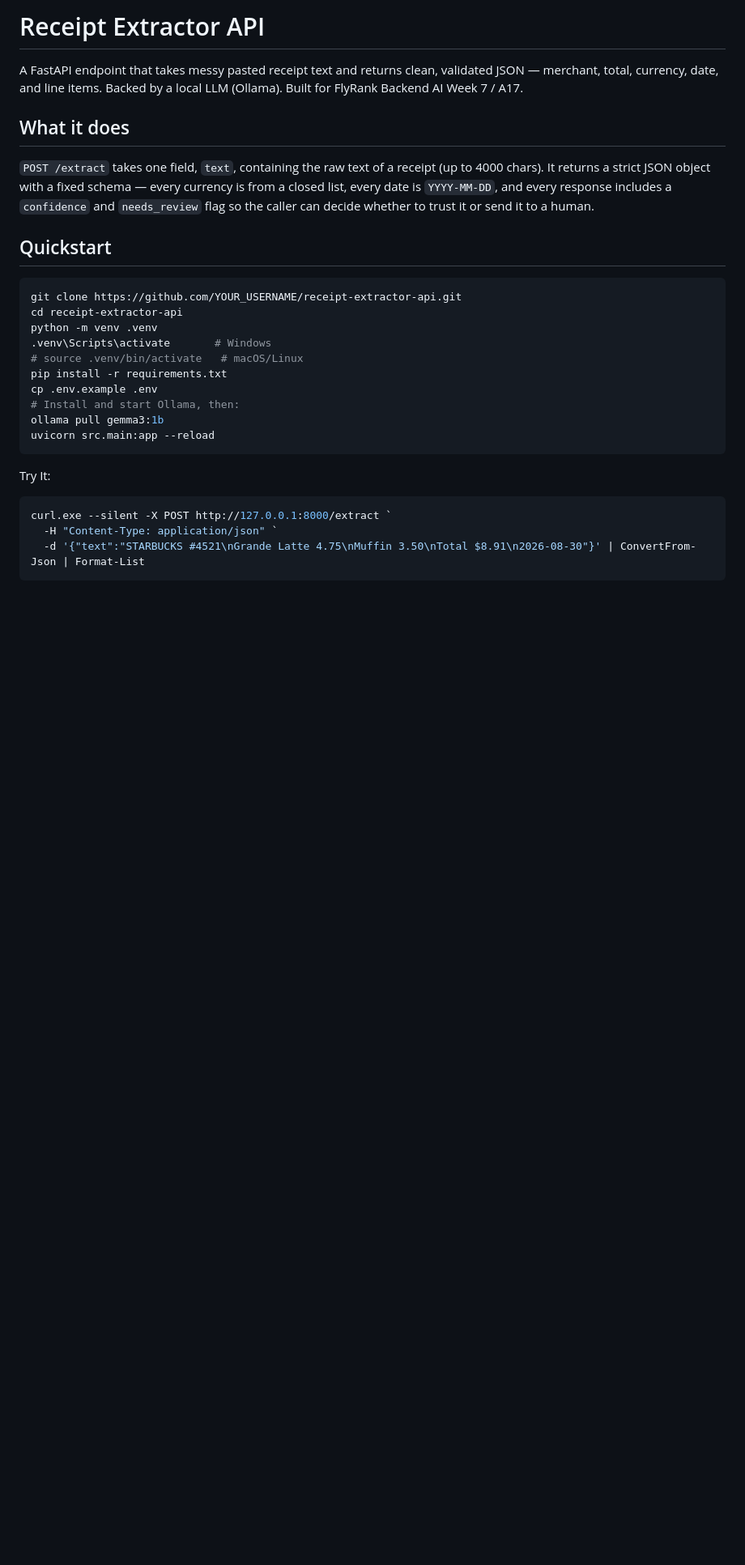
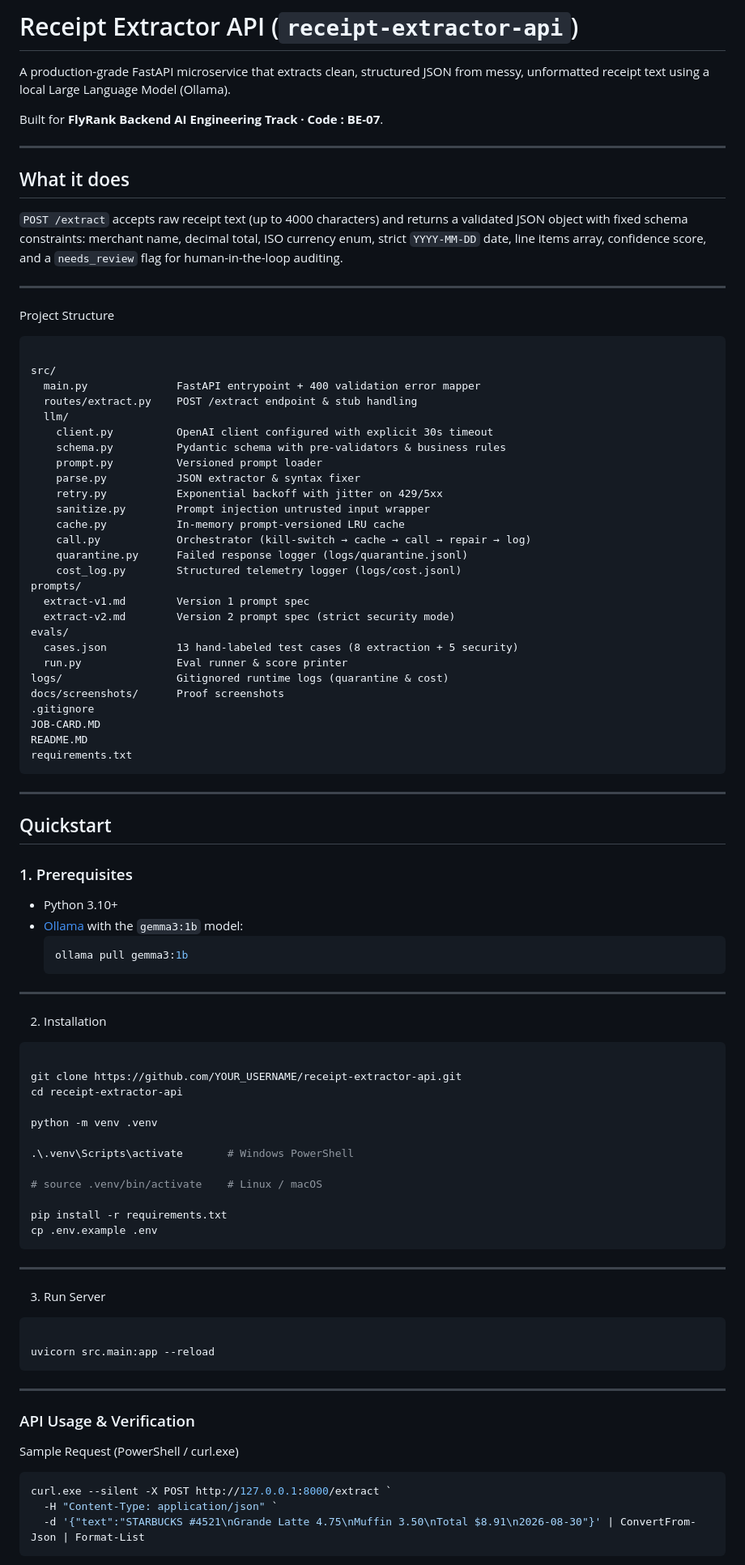
Before and after one commit to JIYA-YDV/flyrank-internship-tracker, a Markdown page: week_6/receipt-extractor-api/README.md, the part around one of its changes. Shown at 81% size. Rendered like a GitHub page; blank space fills up the shorter version.

````diff
--- a/week_6/receipt-extractor-api/README.md
+++ b/week_6/receipt-extractor-api/README.md
@@ -1,27 +1,82 @@
-# Receipt Extractor API
+# Receipt Extractor API (`receipt-extractor-api`)
 
-A FastAPI endpoint that takes messy pasted receipt text and returns clean, validated JSON — merchant, total, currency, date, and line items. Backed by a local LLM (Ollama). Built for FlyRank Backend AI Week 7 / A17.
+A production-grade FastAPI microservice that extracts clean, structured JSON from messy, unformatted receipt text using a local Large Language Model (Ollama).
+
+Built for **FlyRank Backend AI Engineering Track · Code : BE-07**.
+
+---
 
 ## What it does
 
-`POST /extract` takes one field, `text`, containing the raw text of a receipt (up to 4000 chars). It returns a strict JSON object with a fixed schema — every currency is from a closed list, every date is `YYYY-MM-DD`, and every response includes a `confidence` and `needs_review` flag so the caller can decide whether to trust it or send it to a human.
+`POST /extract` accepts raw receipt text (up to 4000 characters) and returns a validated JSON object with fixed schema constraints: merchant name, decimal total, ISO currency enum, strict `YYYY-MM-DD` date, line items array, confidence score, and a `needs_review` flag for human-in-the-loop auditing.
 
+---
+Project Structure
+```text
+
+src/
+  main.py              FastAPI entrypoint + 400 validation error mapper
+  routes/extract.py    POST /extract endpoint & stub handling
+  llm/
+    client.py          OpenAI client configured with explicit 30s timeout
+    schema.py          Pydantic schema with pre-validators & business rules
+    prompt.py          Versioned prompt loader
+    parse.py           JSON extractor & syntax fixer
+    retry.py           Exponential backoff with jitter on 429/5xx
+    sanitize.py        Prompt injection untrusted input wrapper
+    cache.py           In-memory prompt-versioned LRU cache
+    call.py            Orchestrator (kill-switch → cache → call → repair → log)
+    quarantine.py      Failed response logger (logs/quarantine.jsonl)
+    cost_log.py        Structured telemetry logger (logs/cost.jsonl)
+prompts/
+  extract-v1.md        Version 1 prompt spec
+  extract-v2.md        Version 2 prompt spec (strict security mode)
+evals/
+  cases.json           13 hand-labeled test cases (8 extraction + 5 security)
+  run.py               Eval runner & score printer
+logs/                  Gitignored runtime logs (quarantine & cost)
+docs/screenshots/      Proof screenshots
+.gitignore
+JOB-CARD.MD
+README.MD
+requirements.txt
+```
+---
 ## Quickstart
 
-```bash
+### 1. Prerequisites
+- Python 3.10+
+- [Ollama](https://ollama.com) with the `gemma3:1b` model:
+  ```bash
+  ollama pull gemma3:1b
+  ```
+---
+2. Installation
+```Bash
+
 git clone https://github.com/YOUR_USERNAME/receipt-extractor-api.git
 cd receipt-extractor-api
+
 python -m venv .venv
-.venv\Scripts\activate       # Windows
-# source .venv/bin/activate   # macOS/Linux
+
+.\.venv\Scripts\activate       # Windows PowerShell
+
+# source .venv/bin/activate    # Linux / macOS
+
 pip install -r requirements.txt
 cp .env.example .env
-# Install and start Ollama, then:
-ollama pull gemma3:1b
+```
+---
+
+3. Run Server
+```Bash
+
 uvicorn src.main:app --reload
 ```
+---
+### API Usage & Verification
 
-Try It:
+Sample Request (PowerShell / curl.exe)
 
 ```bash
 curl.exe --silent -X POST http://127.0.0.1:8000/extract `
````
Also changed, not shown: other parts of week_6/receipt-extractor-api/README.md (+110 -44 lines).
